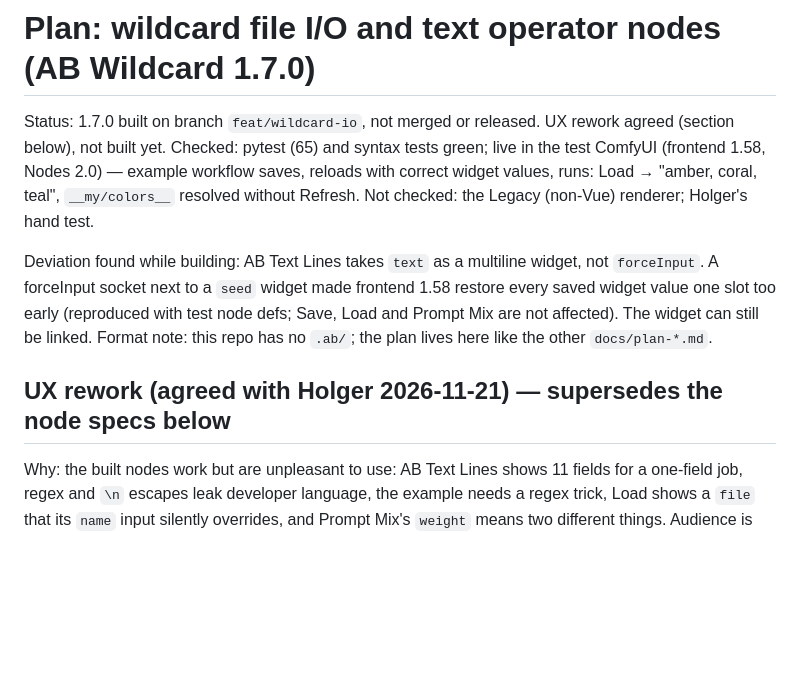
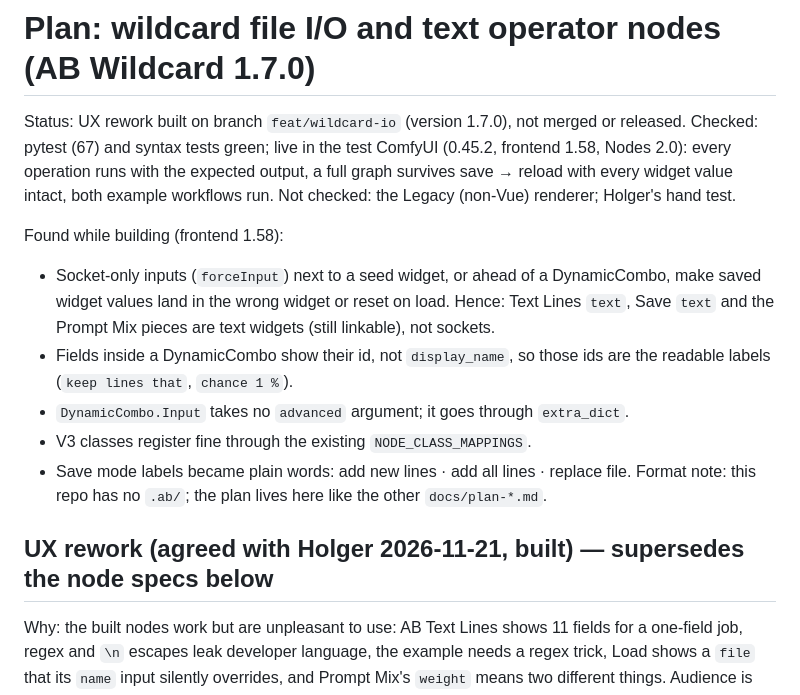
Before and after one commit to a-und-b/ComfyUI_AB_Wildcard, a Markdown page: docs/plan-wildcard-io.md, the part around the change. Drawn GitHub-style; blank space fills up the shorter version.

```diff
--- a/docs/plan-wildcard-io.md
+++ b/docs/plan-wildcard-io.md
@@ -1,19 +1,24 @@
 # Plan: wildcard file I/O and text operator nodes (AB Wildcard 1.7.0)
 
-Status: 1.7.0 built on branch `feat/wildcard-io`, not merged or released. UX rework
-agreed (section below), not built yet.
-Checked: pytest (65) and syntax tests green; live in the test ComfyUI (frontend
-1.58, Nodes 2.0) — example workflow saves, reloads with correct widget values,
-runs: Load → "amber, coral, teal", `__my/colors__` resolved without Refresh.
-Not checked: the Legacy (non-Vue) renderer; Holger's hand test.
+Status: UX rework built on branch `feat/wildcard-io` (version 1.7.0), not merged
+or released. Checked: pytest (67) and syntax tests green; live in the test ComfyUI
+(0.45.2, frontend 1.58, Nodes 2.0): every operation runs with the expected output,
+a full graph survives save → reload with every widget value intact, both example
+workflows run. Not checked: the Legacy (non-Vue) renderer; Holger's hand test.
 
-Deviation found while building: AB Text Lines takes `text` as a multiline widget,
-not `forceInput`. A forceInput socket next to a `seed` widget made frontend 1.58
-restore every saved widget value one slot too early (reproduced with test node
-defs; Save, Load and Prompt Mix are not affected). The widget can still be linked.
+Found while building (frontend 1.58):
+- Socket-only inputs (`forceInput`) next to a seed widget, or ahead of a
+  DynamicCombo, make saved widget values land in the wrong widget or reset on
+  load. Hence: Text Lines `text`, Save `text` and the Prompt Mix pieces are text
+  widgets (still linkable), not sockets.
+- Fields inside a DynamicCombo show their id, not `display_name`, so those ids
+  are the readable labels (`keep lines that`, `chance 1 %`).
+- `DynamicCombo.Input` takes no `advanced` argument; it goes through `extra_dict`.
+- V3 classes register fine through the existing `NODE_CLASS_MAPPINGS`.
+- Save mode labels became plain words: add new lines · add all lines · replace file.
 Format note: this repo has no `.ab/`; the plan lives here like the other `docs/plan-*.md`.
 
-## UX rework (agreed with Holger 2026-11-21) — supersedes the node specs below
+## UX rework (agreed with Holger 2026-11-21, built) — supersedes the node specs below
 
 Why: the built nodes work but are unpleasant to use: AB Text Lines shows 11
 fields for a one-field job, regex and `\n` escapes leak developer language, the
```
Also changed, not shown: README.md (+31 -26 lines), example_workflows/ab-wildcard-list-preview.png (added), example_workflows/ab-wildcard-mix-preview.png (added), example_workflows/ab-wildcard-tools-preview.png (deleted), 4 other files.
